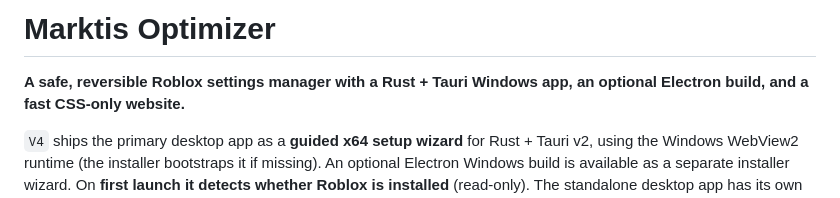
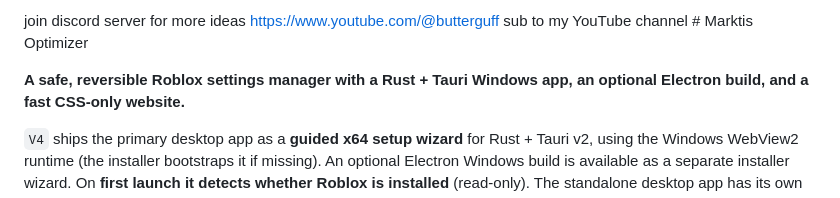
Before and after one commit to gefrus112/marktisoptimizer, a Markdown page: README.md, the part around the change. GitHub-like rendering.

```diff
--- a/README.md
+++ b/README.md
@@ -1,4 +1,4 @@
-# Marktis Optimizer
+join discord server for more ideas https://www.youtube.com/@butterguff sub to my YouTube channel # Marktis Optimizer
 
 **A safe, reversible Roblox settings manager with a Rust + Tauri Windows app, an optional Electron build, and a fast CSS-only website.**
 
```
